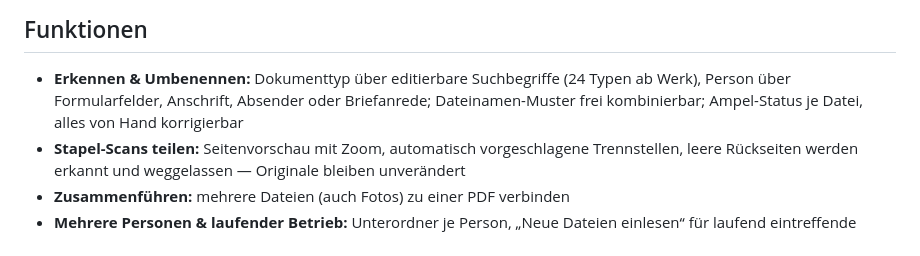
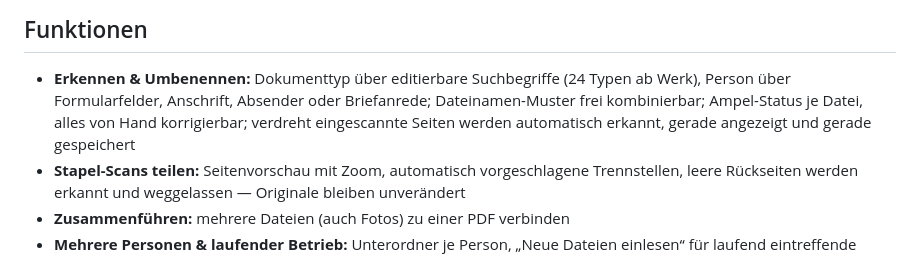
Before and after one commit to timvonorgalytics/unterlagen-sortierer, a Markdown page: README.md, the part around the change. Drawn GitHub-style.

```diff
--- a/README.md
+++ b/README.md
@@ -18,7 +18,8 @@ direkt per Drag & Drop in die eAkte ziehen, wo der Dateiname sofort sagt, was dr
 
 - **Erkennen & Umbenennen:** Dokumenttyp über editierbare Suchbegriffe (24 Typen ab Werk),
   Person über Formularfelder, Anschrift, Absender oder Briefanrede;
-  Dateinamen-Muster frei kombinierbar; Ampel-Status je Datei, alles von Hand korrigierbar
+  Dateinamen-Muster frei kombinierbar; Ampel-Status je Datei, alles von Hand korrigierbar;
+  verdreht eingescannte Seiten werden automatisch erkannt, gerade angezeigt und gerade gespeichert
 - **Stapel-Scans teilen:** Seitenvorschau mit Zoom, automatisch vorgeschlagene Trennstellen,
   leere Rückseiten werden erkannt und weggelassen — Originale bleiben unverändert
 - **Zusammenführen:** mehrere Dateien (auch Fotos) zu einer PDF verbinden
```
Also changed, not shown: CHANGELOG.md (+39 -4 lines), CLAUDE.md (+24 -6 lines), docs/teilen-dialog.png, 10 other files.
